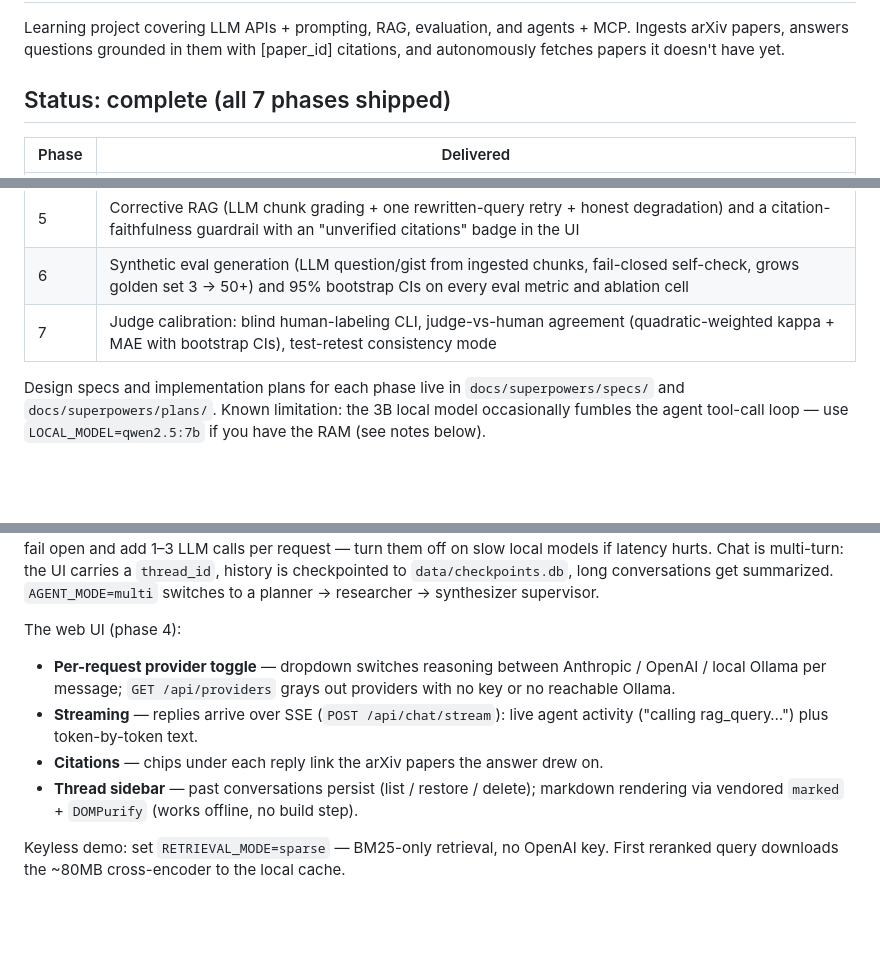
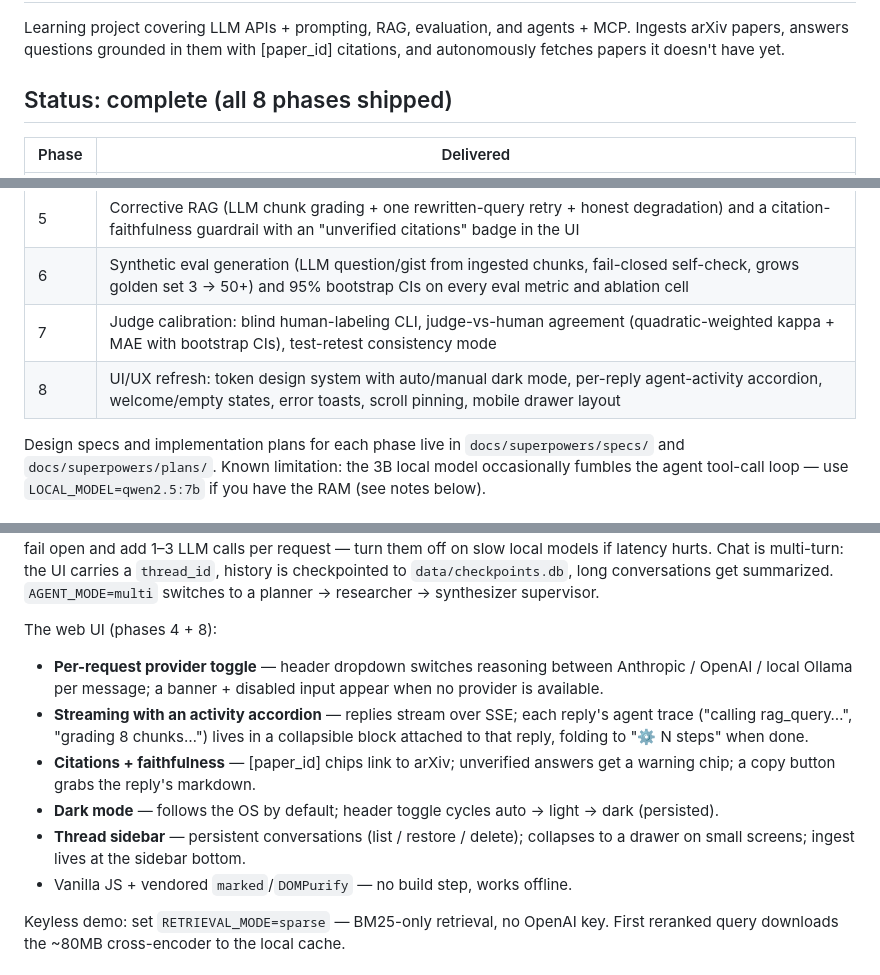
Before and after one commit to skylark248/Research-Assistant, a Markdown page: README.md, 3 parts joined by grey strips. Rendered like a GitHub page; blank space fills up the shorter version.

Commit message:
docs: phase 8 README — UI/UX refresh feature list
Co-Authored-By: Claude Opus 4.8 <noreply@anthropic.com>

```diff
--- a/README.md
+++ b/README.md
@@ -4,7 +4,7 @@ Learning project covering LLM APIs + prompting, RAG, evaluation, and agents + MC
 Ingests arXiv papers, answers questions grounded in them with [paper_id] citations,
 and autonomously fetches papers it doesn't have yet.
 
-## Status: complete (all 7 phases shipped)
+## Status: complete (all 8 phases shipped)
 
 | Phase | Delivered |
 |-------|-----------|
@@ -15,6 +15,7 @@ and autonomously fetches papers it doesn't have yet.
 | 5 | Corrective RAG (LLM chunk grading + one rewritten-query retry + honest degradation) and a citation-faithfulness guardrail with an "unverified citations" badge in the UI |
 | 6 | Synthetic eval generation (LLM question/gist from ingested chunks, fail-closed self-check, grows golden set 3 → 50+) and 95% bootstrap CIs on every eval metric and ablation cell |
 | 7 | Judge calibration: blind human-labeling CLI, judge-vs-human agreement (quadratic-weighted kappa + MAE with bootstrap CIs), test-retest consistency mode |
+| 8 | UI/UX refresh: token design system with auto/manual dark mode, per-reply agent-activity accordion, welcome/empty states, error toasts, scroll pinning, mobile drawer layout |
 
 Design specs and implementation plans for each phase live in
 `docs/superpowers/specs/` and `docs/superpowers/plans/`. Known limitation:
@@ -147,15 +148,20 @@ Chat is multi-turn: the UI carries a `thread_id`, history is checkpointed to
 `data/checkpoints.db`, long conversations get summarized. `AGENT_MODE=multi`
 switches to a planner → researcher → synthesizer supervisor.
 
-The web UI (phase 4):
-- **Per-request provider toggle** — dropdown switches reasoning between
-  Anthropic / OpenAI / local Ollama per message; `GET /api/providers` grays out
-  providers with no key or no reachable Ollama.
-- **Streaming** — replies arrive over SSE (`POST /api/chat/stream`): live agent
-  activity ("calling rag_query…") plus token-by-token text.
-- **Citations** — chips under each reply link the arXiv papers the answer drew on.
-- **Thread sidebar** — past conversations persist (list / restore / delete);
-  markdown rendering via vendored `marked` + `DOMPurify` (works offline, no build step).
+The web UI (phases 4 + 8):
+- **Per-request provider toggle** — header dropdown switches reasoning between
+  Anthropic / OpenAI / local Ollama per message; a banner + disabled input
+  appear when no provider is available.
+- **Streaming with an activity accordion** — replies stream over SSE; each
+  reply's agent trace ("calling rag_query…", "grading 8 chunks…") lives in a
+  collapsible block attached to that reply, folding to "⚙ N steps" when done.
+- **Citations + faithfulness** — [paper_id] chips link to arXiv; unverified
+  answers get a warning chip; a copy button grabs the reply's markdown.
+- **Dark mode** — follows the OS by default; header toggle cycles
+  auto → light → dark (persisted).
+- **Thread sidebar** — persistent conversations (list / restore / delete);
+  collapses to a drawer on small screens; ingest lives at the sidebar bottom.
+- Vanilla JS + vendored `marked`/`DOMPurify` — no build step, works offline.
 
 Keyless demo: set `RETRIEVAL_MODE=sparse` — BM25-only retrieval, no OpenAI key.
 First reranked query downloads the ~80MB cross-encoder to the local cache.
```
